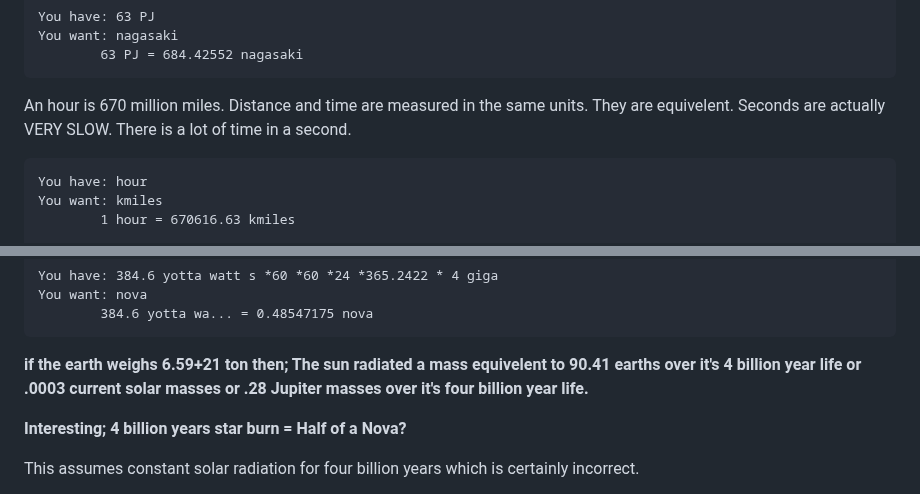
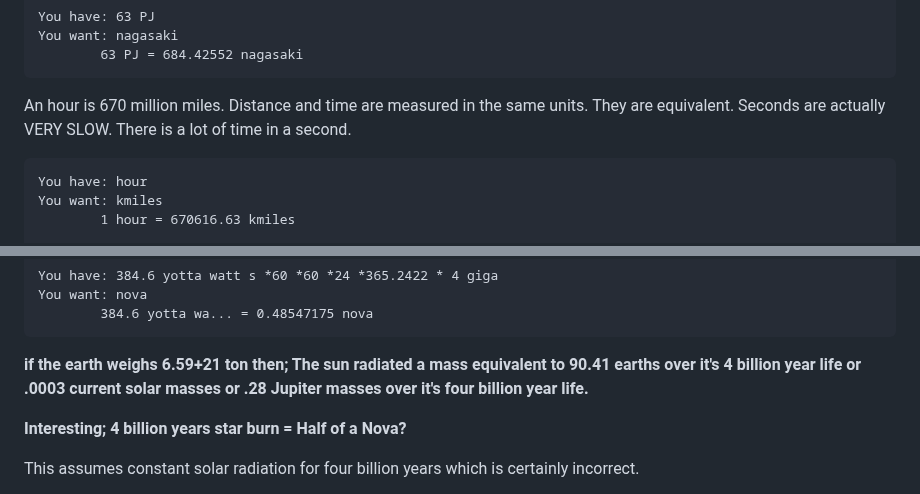
Before and after one commit to NinerXrayBravoTwoTwo/MassEnergyUnits, a Markdown page: README-original.md, 2 parts joined by grey strips. Rendered like a GitHub page.

````diff
--- a/README-original.md
+++ b/README-original.md
@@ -217,7 +217,7 @@ You have: 63 PJ
 You want: nagasaki
         63 PJ = 684.42552 nagasaki
 ```
- An hour is 670 million miles. Distance and time are measured in the same units. They are equivelent.  Seconds are actually VERY SLOW.  There is a lot of time in a second.
+ An hour is 670 million miles. Distance and time are measured in the same units. They are equivalent.  Seconds are actually VERY SLOW.  There is a lot of time in a second.
 ```
 You have: hour
 You want: kmiles
@@ -354,7 +354,7 @@ You have: 384.6 yotta watt s *60 *60 *24 *365.2422 * 4 giga
 You want: nova
         384.6 yotta wa... = 0.48547175 nova
 ```
-**if the earth weighs 6.59+21 ton then; The sun radiated a mass equivelent to 90.41 earths over it's 4 billion year life or .0003 current solar masses or .28 Jupiter masses over it's four billion year life.**
+**if the earth weighs 6.59+21 ton then; The sun radiated a mass equivalent to 90.41 earths over it's 4 billion year life or .0003 current solar masses or .28 Jupiter masses over it's four billion year life.**
 
 **Interesting; 4 billion years star burn = Half of a Nova?**
 
````
Also changed, not shown: images/pollen-grains-light-microscope-peter-furian.jpg (renamed from images/magnified-pollen-grains-under-the-light-microscope-white-background-peter-hermes-furian.jpg).
